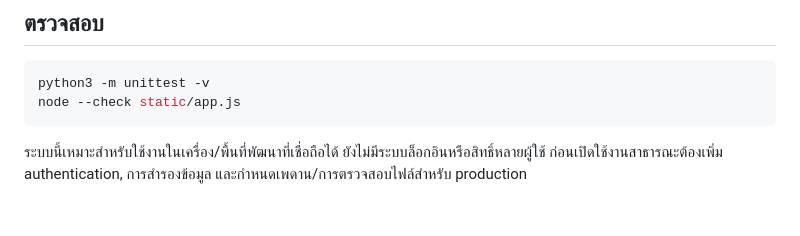
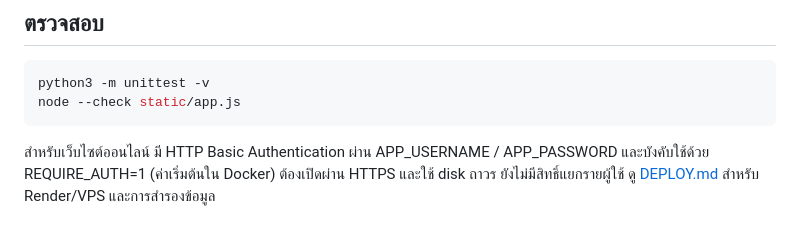
Before and after one commit to chaleamchonppp-tech/DashboardFollowUp2xxx-3xxx, a Markdown page: README.md, the part around the change. Drawn GitHub-style.

Commit message:
Document authenticated hosting and persistent storage

````diff
--- a/README.md
+++ b/README.md
@@ -44,4 +44,4 @@ python3 -m unittest -v
 node --check static/app.js
 ```
 
-ระบบนี้เหมาะสำหรับใช้งานในเครื่อง/พื้นที่พัฒนาที่เชื่อถือได้ ยังไม่มีระบบล็อกอินหรือสิทธิ์หลายผู้ใช้ ก่อนเปิดใช้งานสาธารณะต้องเพิ่ม authentication, การสำรองข้อมูล และกำหนดเพดาน/การตรวจสอบไฟล์สำหรับ production
+สำหรับเว็บไซต์ออนไลน์ มี HTTP Basic Authentication ผ่าน APP_USERNAME / APP_PASSWORD และบังคับใช้ด้วย REQUIRE_AUTH=1 (ค่าเริ่มต้นใน Docker) ต้องเปิดผ่าน HTTPS และใช้ disk ถาวร ยังไม่มีสิทธิ์แยกรายผู้ใช้ ดู [DEPLOY.md](DEPLOY.md) สำหรับ Render/VPS และการสำรองข้อมูล
````
